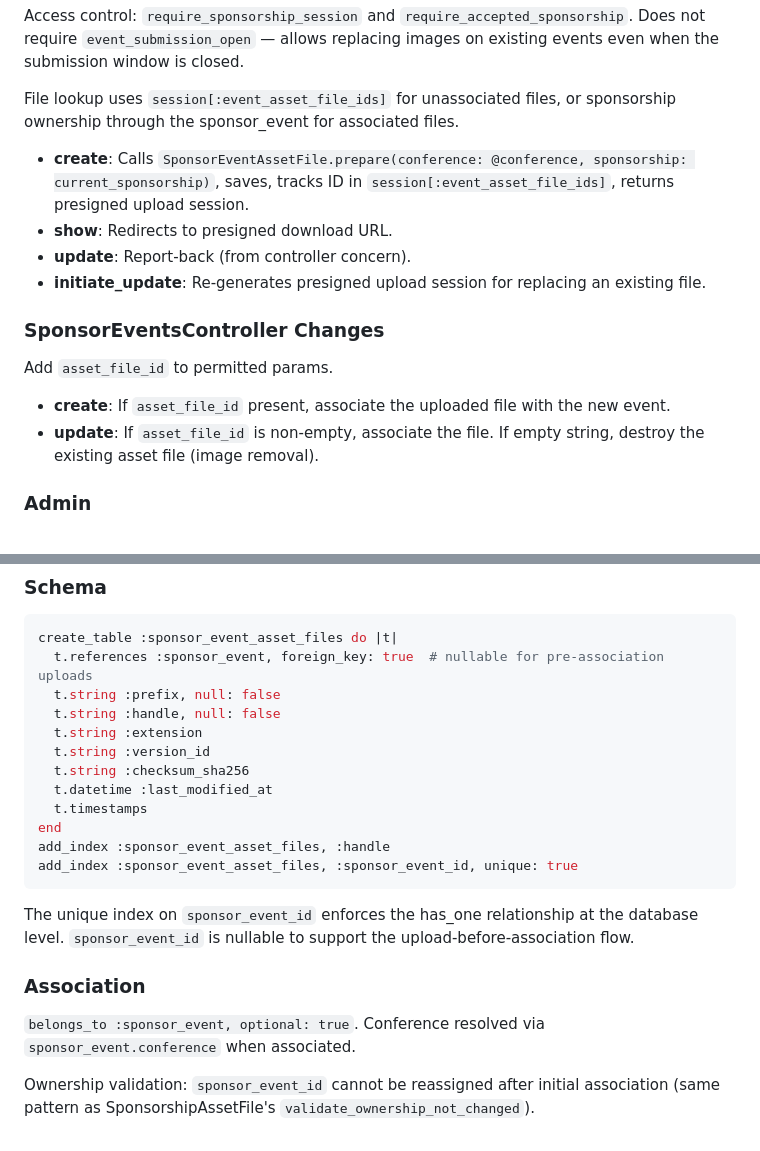
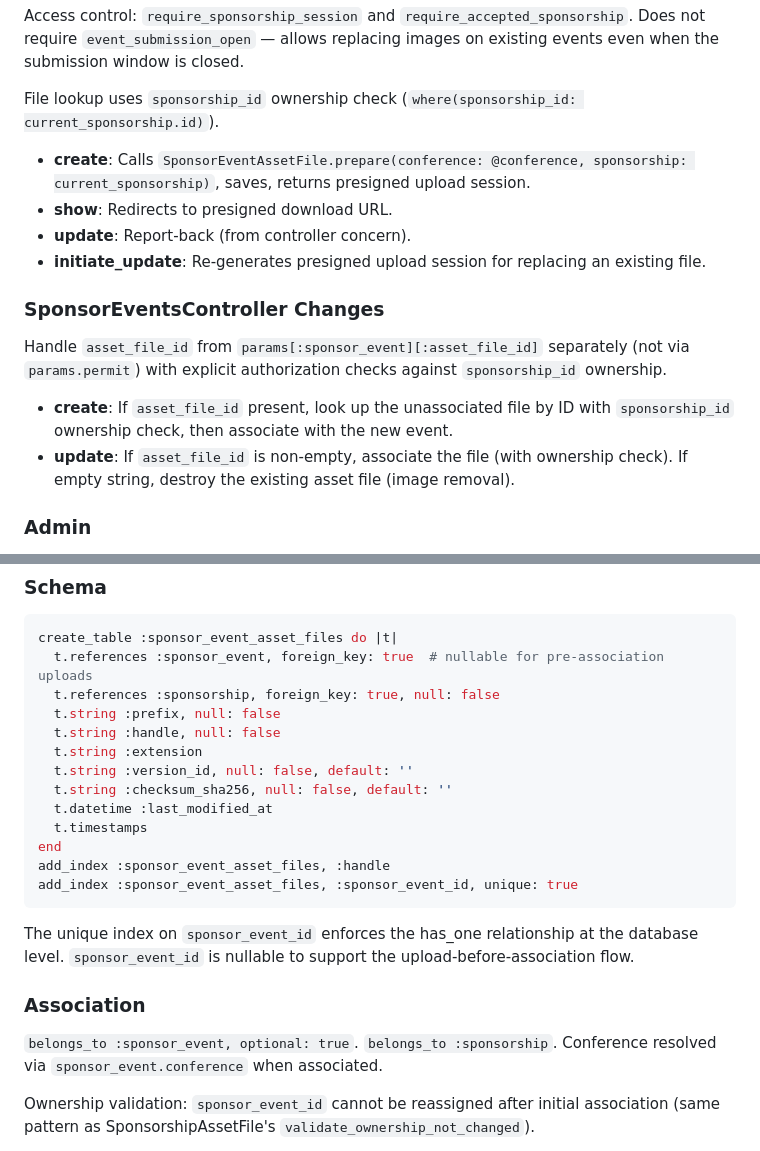
Before and after one commit to ruby-no-kai/sponsor-app, a Markdown page: docs/specs/event-assets.md, 2 parts joined by grey strips. GitHub-like rendering.

````diff
--- a/docs/specs/event-assets.md
+++ b/docs/specs/event-assets.md
@@ -121,19 +121,19 @@ URL pattern: `/conferences/:slug/sponsorship/event_asset_files(/:id)`
 
 Access control: `require_sponsorship_session` and `require_accepted_sponsorship`. Does not require `event_submission_open` — allows replacing images on existing events even when the submission window is closed.
 
-File lookup uses `session[:event_asset_file_ids]` for unassociated files, or sponsorship ownership through the sponsor_event for associated files.
+File lookup uses `sponsorship_id` ownership check (`where(sponsorship_id: current_sponsorship.id)`).
 
-- **create**: Calls `SponsorEventAssetFile.prepare(conference: @conference, sponsorship: current_sponsorship)`, saves, tracks ID in `session[:event_asset_file_ids]`, returns presigned upload session.
+- **create**: Calls `SponsorEventAssetFile.prepare(conference: @conference, sponsorship: current_sponsorship)`, saves, returns presigned upload session.
 - **show**: Redirects to presigned download URL.
 - **update**: Report-back (from controller concern).
 - **initiate_update**: Re-generates presigned upload session for replacing an existing file.
 
 ### SponsorEventsController Changes
 
-Add `asset_file_id` to permitted params.
+Handle `asset_file_id` from `params[:sponsor_event][:asset_file_id]` separately (not via `params.permit`) with explicit authorization checks against `sponsorship_id` ownership.
 
-- **create**: If `asset_file_id` present, associate the uploaded file with the new event.
-- **update**: If `asset_file_id` is non-empty, associate the file. If empty string, destroy the existing asset file (image removal).
+- **create**: If `asset_file_id` present, look up the unassociated file by ID with `sponsorship_id` ownership check, then associate with the new event.
+- **update**: If `asset_file_id` is non-empty, associate the file (with ownership check). If empty string, destroy the existing asset file (image removal).
 
 ### Admin
 
@@ -186,11 +186,12 @@ Add an asset file model to SponsorEvent. Unlike Sponsorship's asset (required lo
 ```ruby
 create_table :sponsor_event_asset_files do |t|
   t.references :sponsor_event, foreign_key: true  # nullable for pre-association uploads
+  t.references :sponsorship, foreign_key: true, null: false
   t.string :prefix, null: false
   t.string :handle, null: false
   t.string :extension
-  t.string :version_id
-  t.string :checksum_sha256
+  t.string :version_id, null: false, default: ''
+  t.string :checksum_sha256, null: false, default: ''
   t.datetime :last_modified_at
   t.timestamps
 end
@@ -202,7 +203,7 @@ The unique index on `sponsor_event_id` enforces the has_one relationship at the
 
 ### Association
 
-`belongs_to :sponsor_event, optional: true`. Conference resolved via `sponsor_event.conference` when associated.
+`belongs_to :sponsor_event, optional: true`. `belongs_to :sponsorship`. Conference resolved via `sponsor_event.conference` when associated.
 
 Ownership validation: `sponsor_event_id` cannot be reassigned after initial association (same pattern as SponsorshipAssetFile's `validate_ownership_not_changed`).
 
````
Also changed, not shown: other parts of docs/specs/event-assets.md (+12 -13 lines).
